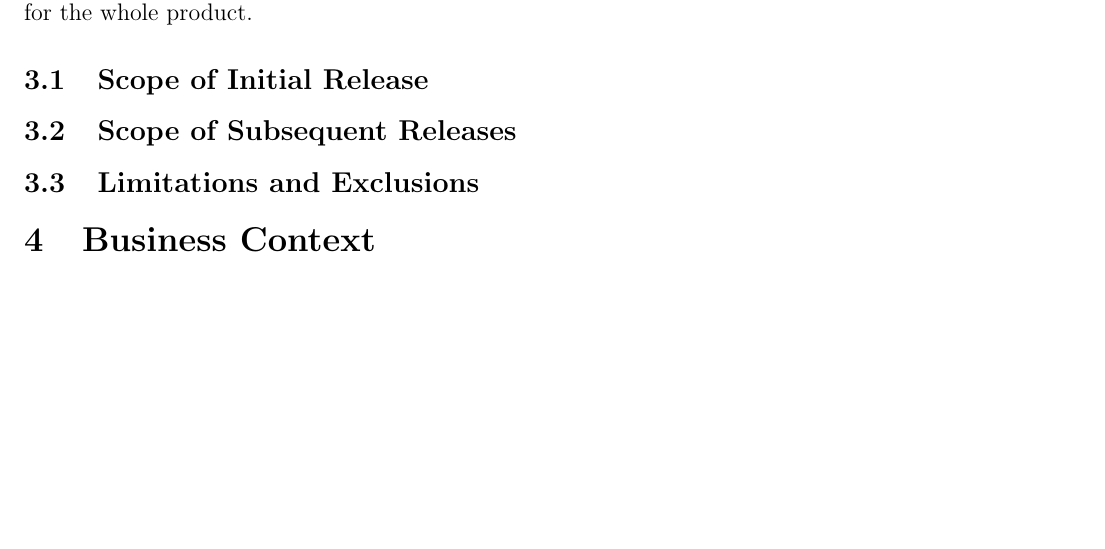
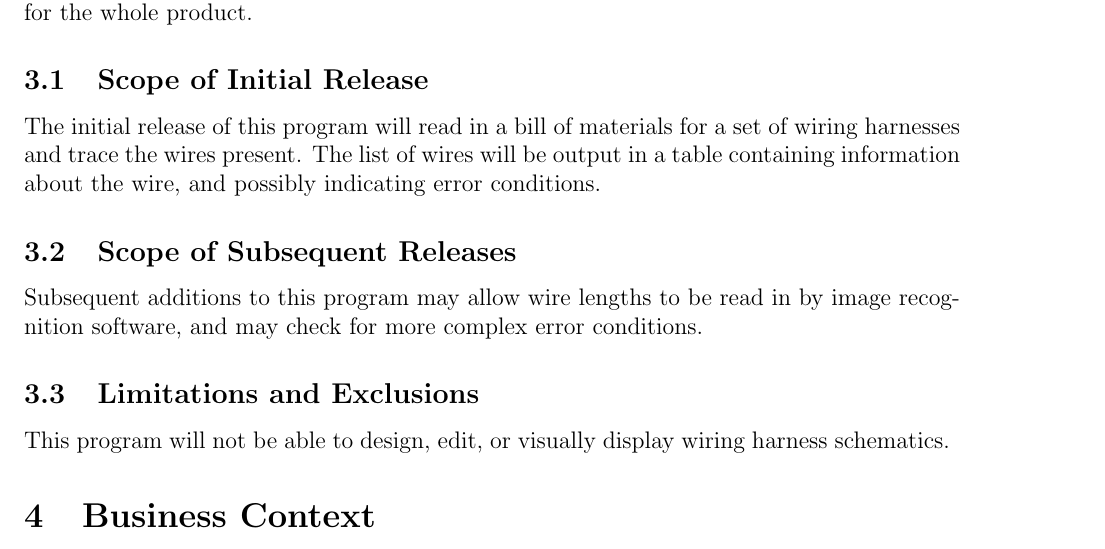
Before and after one commit to IanBans/wire-validation-tool, a LaTeX document (docs/vision_and_scope/vision_and_scope.tex, which reads docs/vision_and_scope/scope_limitations.tex): part of page 3 of 4 before the commit and part of page 3 of 5 after it, cut so that both start at the same text, the shorter picture padded with empty space. Compiled offline with pdfLaTeX.

Commit message:
Scope & Limitations

```diff
--- a/docs/vision_and_scope/scope_limitations.tex
+++ b/docs/vision_and_scope/scope_limitations.tex
@@ -4,5 +4,12 @@ developed in this current project or version, what will be delayed until
 latter projects, and what is out of scope for the whole product.
 
 \subsection{Scope of Initial Release}
+The initial release of this program will read in a bill of materials for a set of wiring harnesses and trace the wires present.
+The list of wires will be output in a table containing information about the wire, and possibly indicating error conditions.
+
 \subsection{Scope of Subsequent Releases}
+Subsequent additions to this program may allow wire lengths to be read in by image recognition software, and may check
+for more complex error conditions.
+
 \subsection{Limitations and Exclusions}
+This program will not be able to design, edit, or visually display wiring harness schematics.
```
